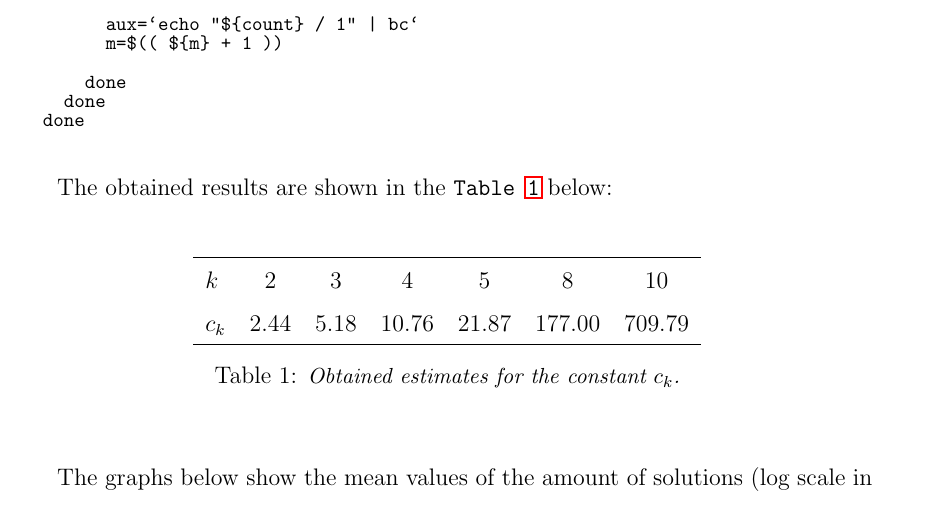
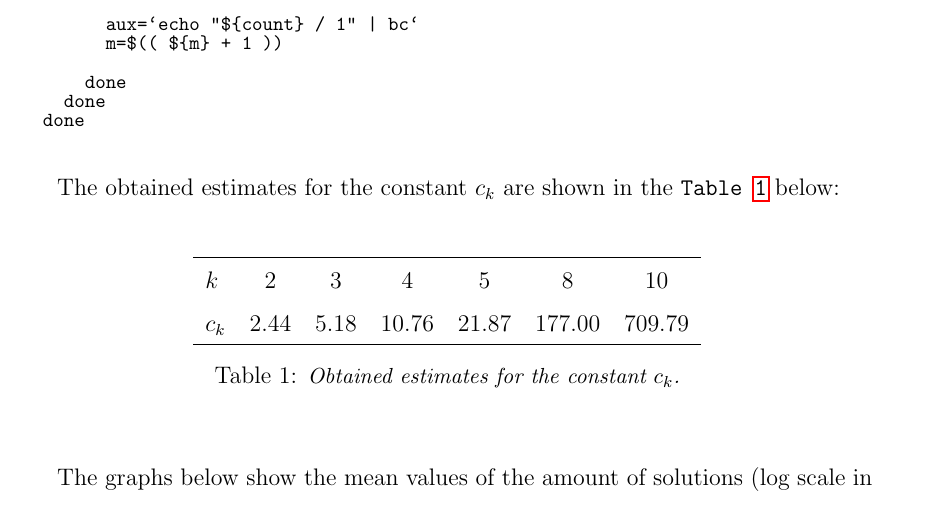
Before and after one commit to brandimarte/satisfyme, a LaTeX document (docs/satisfyme.tex): part of page 10 of 14, cut so that both start at the same text. Compiled offline with pdfLaTeX.

Commit message:
doc: update docs

```diff
--- a/docs/satisfyme.tex
+++ b/docs/satisfyme.tex
@@ -479,7 +479,7 @@ Such procedure can be evaluated with the following example script (for larger $n
 
 \linespread{1.5}
 
-The obtained results are shown in the \texttt{Table \ref{tab:result}} below:
+The obtained estimates for the constant $c_k$ are shown in the \texttt{Table \ref{tab:result}} below:
 \\[-5pt]
 
 \begin{table}[h]
```
Also changed, not shown: docs/satisfyme.pdf.
